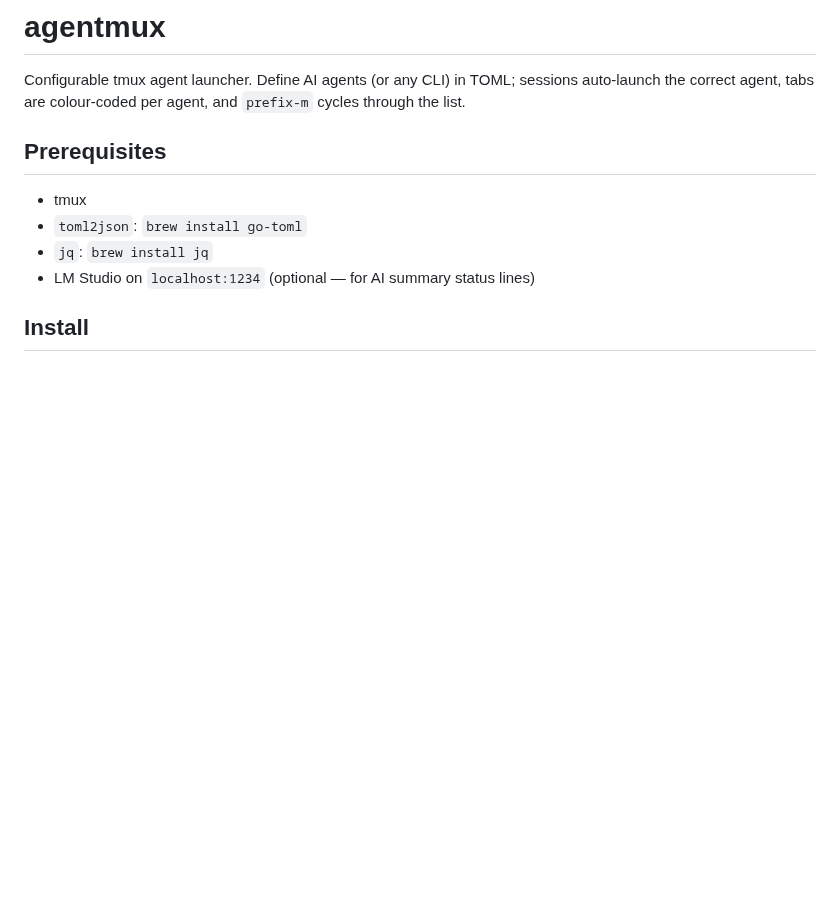
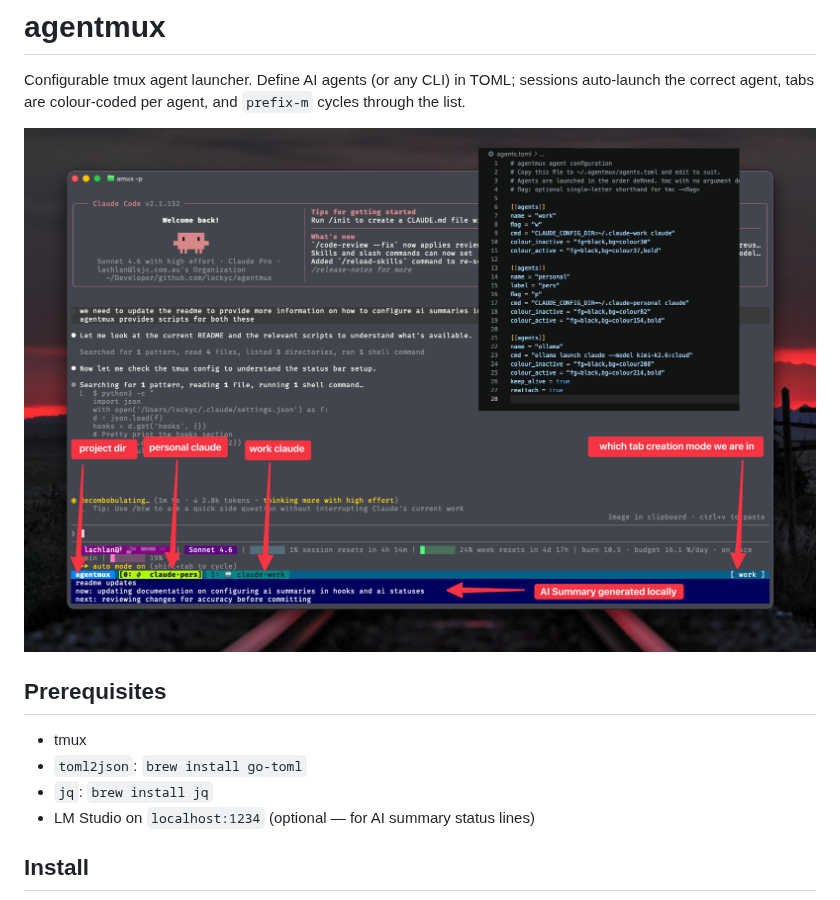
Before and after one commit to Lockyc/agentmux, a Markdown page: README.md, the part around the change. Rendered like a GitHub page; pictures changed too: docs/overview.png (added); blank space fills up the shorter version.

Commit message:
README: add visual overview screenshot

```diff
--- a/README.md
+++ b/README.md
@@ -1,6 +1,8 @@
 # agentmux
 
 Configurable tmux agent launcher. Define AI agents (or any CLI) in TOML; sessions auto-launch the correct agent, tabs are colour-coded per agent, and `prefix-m` cycles through the list.
+
+![agentmux overview](docs/overview.png)
 
 ## Prerequisites
 
```
